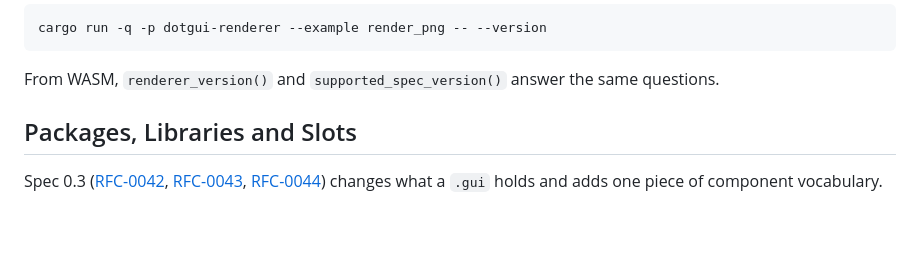
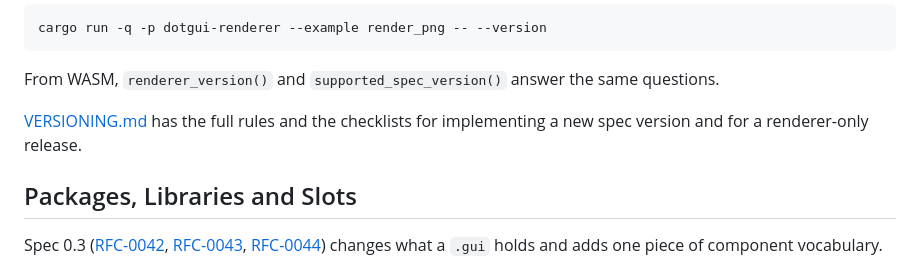
Before and after one commit to dotgui/render, a Markdown page: README.md, the part around the change. GitHub-like rendering; blank space fills up the shorter version.

```diff
--- a/README.md
+++ b/README.md
@@ -241,6 +241,9 @@ cargo run -q -p dotgui-renderer --example render_png -- --version
 
 From WASM, `renderer_version()` and `supported_spec_version()` answer the same
 questions.
+
+[VERSIONING.md](VERSIONING.md) has the full rules and the checklists for
+implementing a new spec version and for a renderer-only release.
 
 ## Packages, Libraries and Slots
 
```
Also changed, not shown: VERSIONING.md (added, +161 -0 lines).
